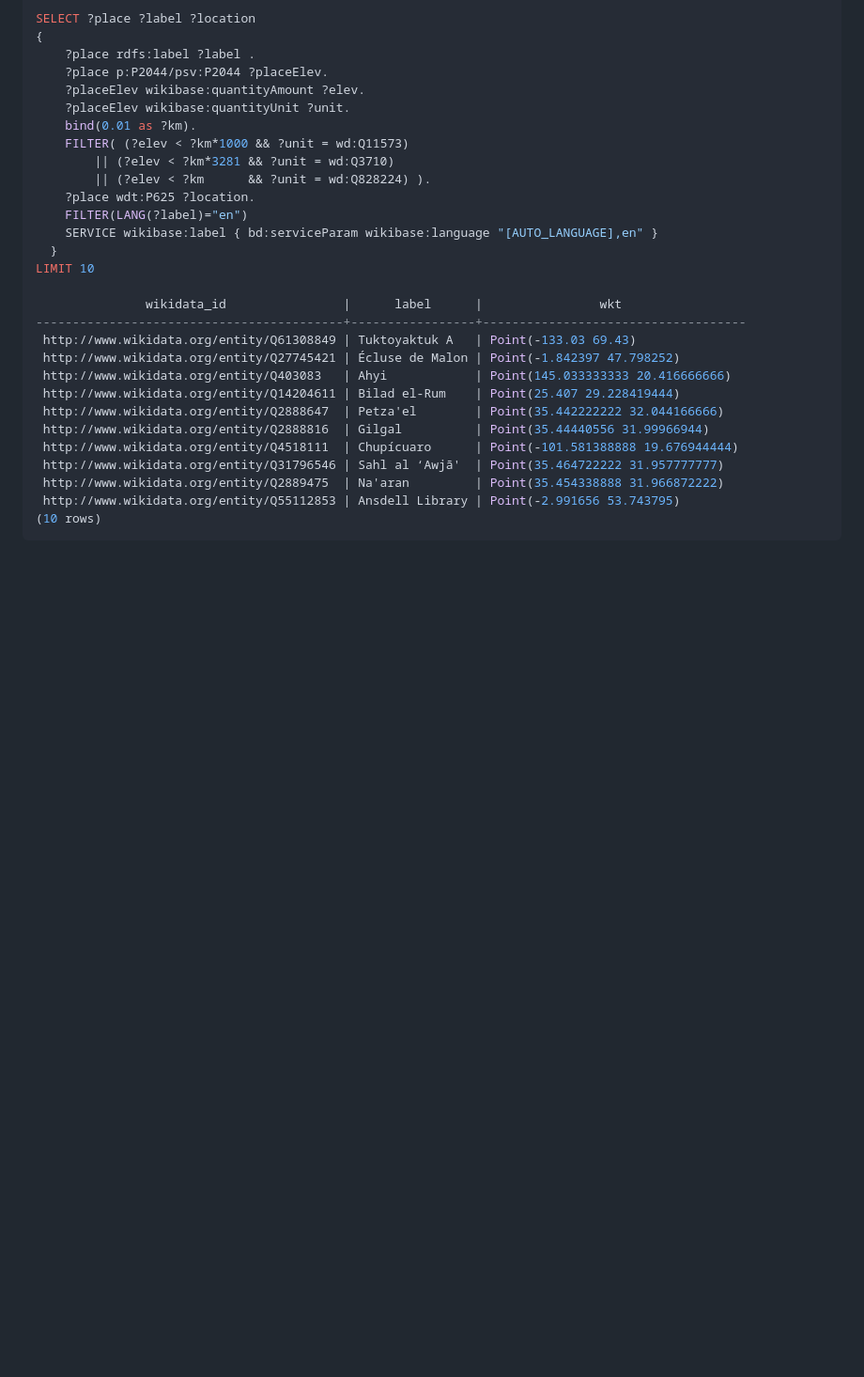
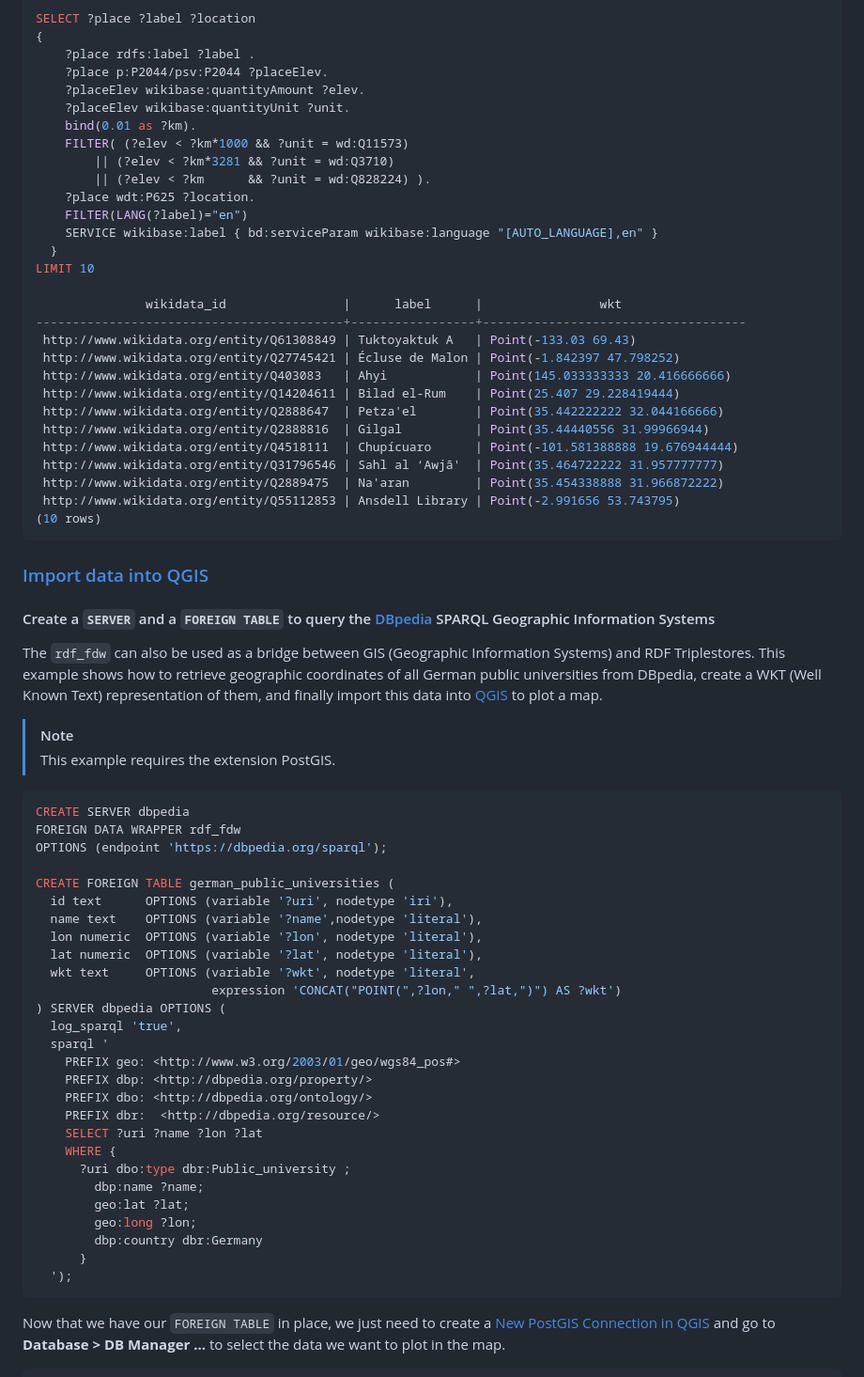
Before and after one commit to jimjonesbr/rdf_fdw, a Markdown page: README.md, the part around one of its changes. Shown at 94% size. Drawn GitHub-style; blank space fills up the shorter version.

````diff
--- a/README.md
+++ b/README.md
@@ -836,3 +837,43 @@ LIMIT 10
 (10 rows)
 ```
 
+### [Import data into QGIS](https://github.com/jimjonesbr/rdf_fdw/blob/master/README.md#import-data-into-qgis)
+
+#### Create a `SERVER` and a `FOREIGN TABLE` to query the [DBpedia](https://dbpedia.org/sparql) SPARQL Geographic Information Systems
+The `rdf_fdw` can also be used as a bridge between GIS (Geographic Information Systems) and RDF Triplestores. This example shows how to retrieve geographic coordinates of all German public universities from DBpedia, create a WKT (Well Known Text) representation of them, and finally import this data into [QGIS](https://qgis.org/) to plot a map.
+
+> [!NOTE]
+> This example requires the extension PostGIS.
+
+
+```sql
+CREATE SERVER dbpedia
+FOREIGN DATA WRAPPER rdf_fdw
+OPTIONS (endpoint 'https://dbpedia.org/sparql');
+
+CREATE FOREIGN TABLE german_public_universities (
+  id text      OPTIONS (variable '?uri', nodetype 'iri'),
+  name text    OPTIONS (variable '?name',nodetype 'literal'),
+  lon numeric  OPTIONS (variable '?lon', nodetype 'literal'),
+  lat numeric  OPTIONS (variable '?lat', nodetype 'literal'),
+  wkt text     OPTIONS (variable '?wkt', nodetype 'literal',
+                        expression 'CONCAT("POINT(",?lon," ",?lat,")") AS ?wkt')
+) SERVER dbpedia OPTIONS (
+  log_sparql 'true',
+  sparql '
+    PREFIX geo: <http://www.w3.org/2003/01/geo/wgs84_pos#>
+    PREFIX dbp: <http://dbpedia.org/property/>
+    PREFIX dbo: <http://dbpedia.org/ontology/>
+    PREFIX dbr:  <http://dbpedia.org/resource/>
+    SELECT ?uri ?name ?lon ?lat
+    WHERE {
+      ?uri dbo:type dbr:Public_university ;
+        dbp:name ?name;
+        geo:lat ?lat;
+        geo:long ?lon;
+        dbp:country dbr:Germany
+      }
+  ');
+```
+Now that we have our `FOREIGN TABLE` in place, we just need to create a [New PostGIS Connection in QGIS](https://docs.qgis.org/3.34/en/docs/user_manual/managing_data_source/opening_data.html#creating-a-stored-connection) and go to **Database > DB Manager ...** to select the data we want to plot in the map.
+
````
Also changed, not shown: other parts of README.md (+11 -0 lines), examples/img/qgis-map.png (added), examples/img/qgis-query.png (added).
